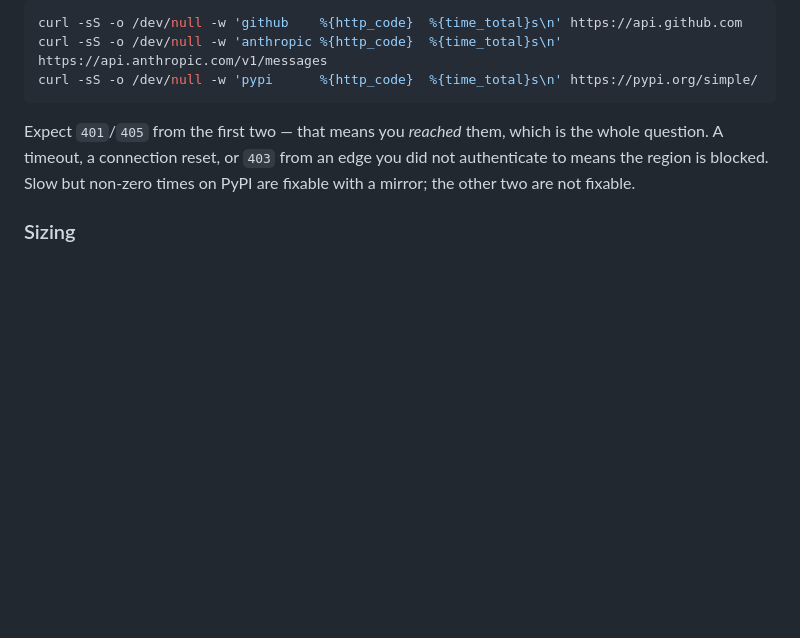
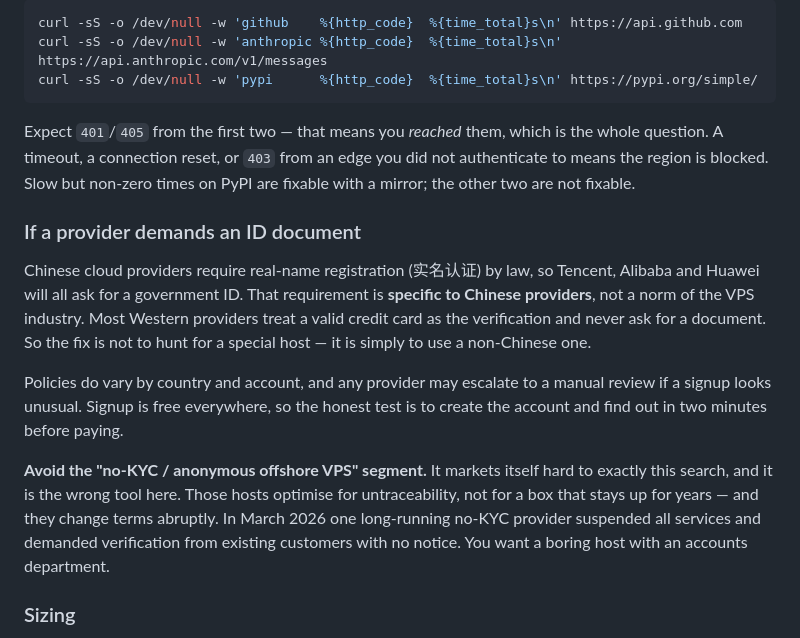
Before and after one commit to andyDgreat12345/andyDgreat12345.github.io, a Markdown page: company/deploy/RUNBOOK.md, the part around the change. GitHub-like rendering; blank space fills up the shorter version.

Commit message:
Runbook: what to do when a provider demands an ID document
The real-name registration requirement is specific to Chinese cloud providers,
where it is a legal obligation, not a norm of the VPS industry. Most Western
providers treat a valid credit card as the verification and never ask for a
document, so the fix is to use a non-Chinese host rather than to hunt for a
special one.

Also warns off the "no-KYC / anonymous offshore VPS" segment, which markets
itself directly at this search and is the wrong tool. Those hosts optimise for
untraceability rather than for a box that stays up for years, and they change
terms abruptly — one long-running no-KYC provider suspended all services and
demanded verification from existing customers with no notice in March 2026.
A company clock wants a boring host with an accounts department.

Co-Authored-By: Claude Opus 5 <noreply@anthropic.com>
Claude-Session: https://claude.ai/code/session_01DirVcqmTW1wmNzXJeUFVrm

```diff
--- a/company/deploy/RUNBOOK.md
+++ b/company/deploy/RUNBOOK.md
@@ -125,6 +125,26 @@ the whole question. A timeout, a connection reset, or `403` from an edge you did
 not authenticate to means the region is blocked. Slow but non-zero times on PyPI
 are fixable with a mirror; the other two are not fixable.
 
+### If a provider demands an ID document
+
+Chinese cloud providers require real-name registration (实名认证) by law, so
+Tencent, Alibaba and Huawei will all ask for a government ID. That requirement is
+**specific to Chinese providers**, not a norm of the VPS industry. Most Western
+providers treat a valid credit card as the verification and never ask for a
+document. So the fix is not to hunt for a special host — it is simply to use a
+non-Chinese one.
+
+Policies do vary by country and account, and any provider may escalate to a
+manual review if a signup looks unusual. Signup is free everywhere, so the honest
+test is to create the account and find out in two minutes before paying.
+
+**Avoid the "no-KYC / anonymous offshore VPS" segment.** It markets itself hard to
+exactly this search, and it is the wrong tool here. Those hosts optimise for
+untraceability, not for a box that stays up for years — and they change terms
+abruptly. In March 2026 one long-running no-KYC provider suspended all services
+and demanded verification from existing customers with no notice. You want a
+boring host with an accounts department.
+
 ### Sizing
 
 The worker alone fits in 512 MB. But `STACK.md` steps 4 and 6 add self-hosted
```
